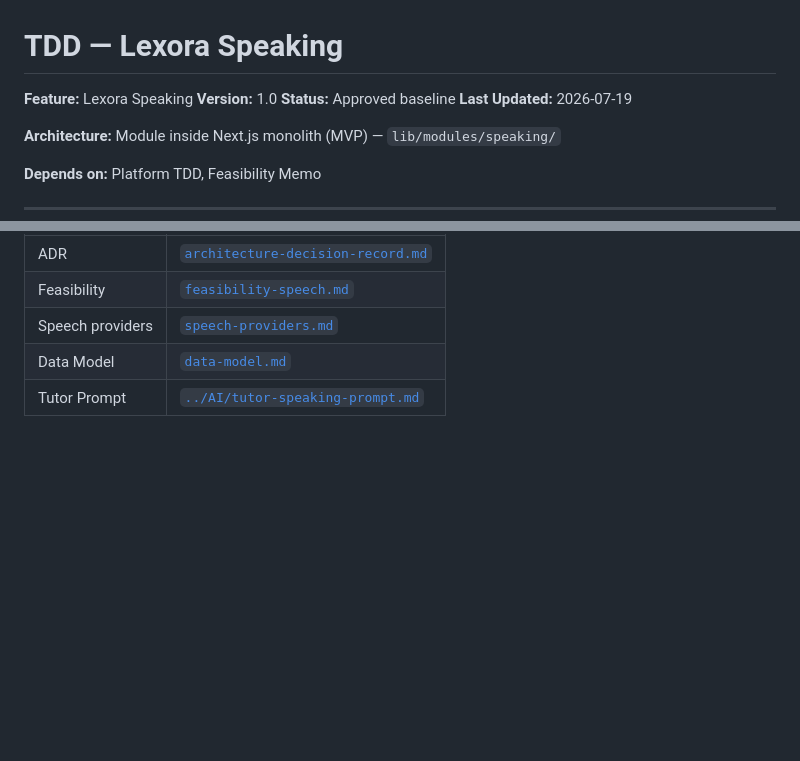
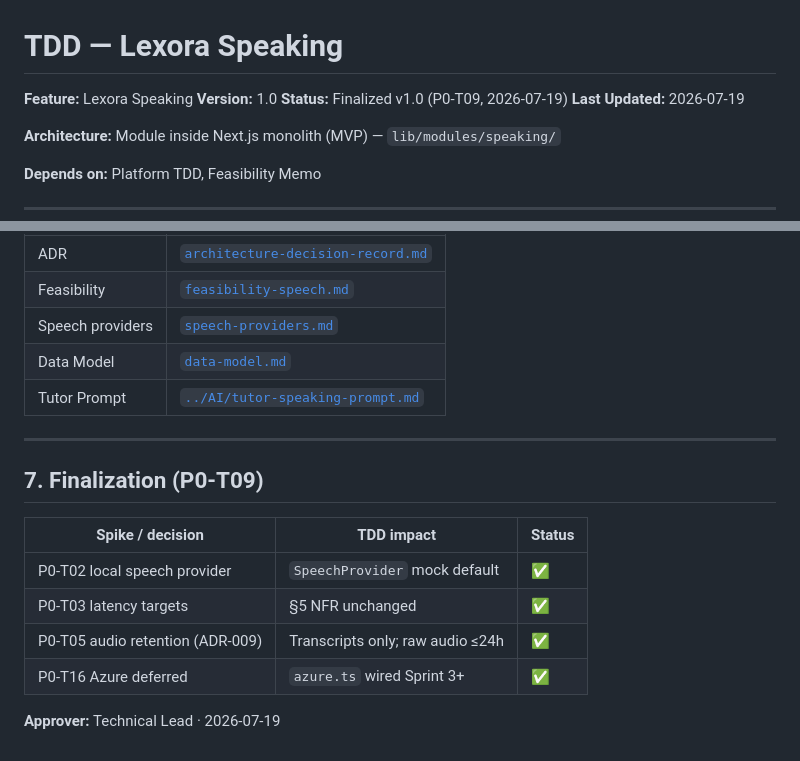
Before and after one commit to anhthqb97/Lexora-AI, a Markdown page: docs/engineering/tdd-speaking.md, 2 parts joined by grey strips. GitHub-like rendering; blank space fills up the shorter version.

Commit message:
P0-T09: finalize platform and speaking TDD

```diff
--- a/docs/engineering/tdd-speaking.md
+++ b/docs/engineering/tdd-speaking.md
@@ -2,7 +2,7 @@
 
 **Feature:** Lexora Speaking
 **Version:** 1.0
-**Status:** Approved baseline
+**Status:** Finalized v1.0 (P0-T09, 2026-07-19)
 **Last Updated:** 2026-07-19
 
 **Architecture:** Module inside Next.js monolith (MVP) — `lib/modules/speaking/`
@@ -108,3 +108,16 @@ CREATED → ACTIVE → ENDING → EVALUATING → COMPLETED
 | Speech providers | [`speech-providers.md`](speech-providers.md) |
 | Data Model | [`data-model.md`](data-model.md) |
 | Tutor Prompt | [`../AI/tutor-speaking-prompt.md`](../AI/tutor-speaking-prompt.md) |
+
+---
+
+## 7. Finalization (P0-T09)
+
+| Spike / decision | TDD impact | Status |
+|---|---|---|
+| P0-T02 local speech provider | `SpeechProvider` mock default | ✅ |
+| P0-T03 latency targets | §5 NFR unchanged | ✅ |
+| P0-T05 audio retention (ADR-009) | Transcripts only; raw audio ≤24h | ✅ |
+| P0-T16 Azure deferred | `azure.ts` wired Sprint 3+ | ✅ |
+
+**Approver:** Technical Lead · 2026-07-19
```
Also changed, not shown: docs/engineering/tdd-platform.md (+14 -1 lines), 1 other file.
